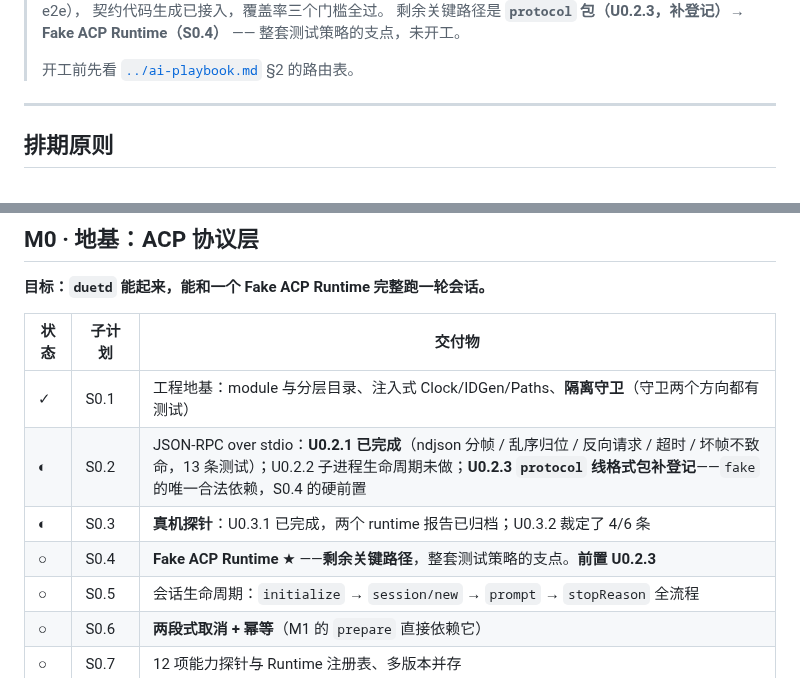
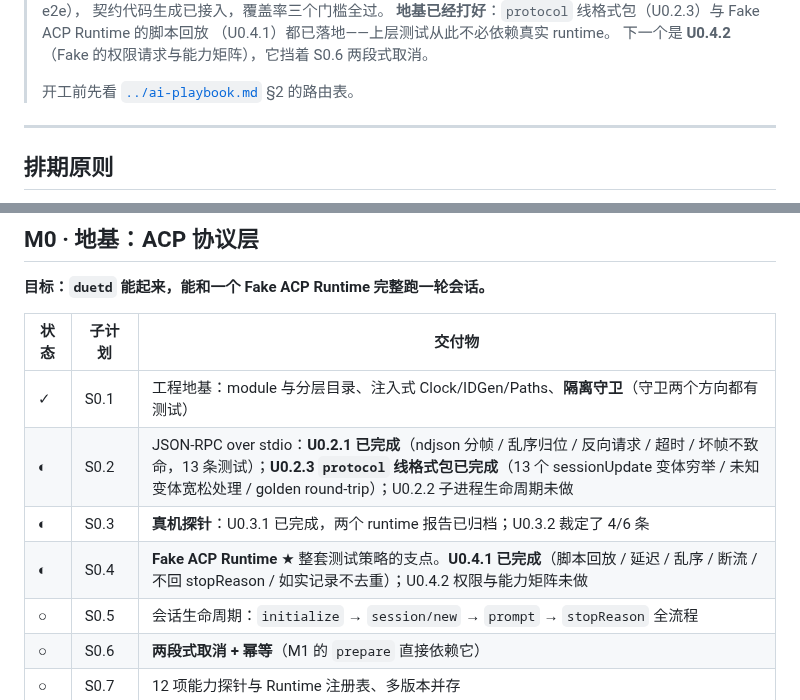
Before and after one commit to HuLuca1998/acp-flows, a Markdown page: docs/plan/roadmap.md, 2 parts joined by grey strips. GitHub-like rendering.

```diff
--- a/docs/plan/roadmap.md
+++ b/docs/plan/roadmap.md
@@ -7,7 +7,8 @@
 > **全部工程门禁已可信**：`make check` 与 CI 全绿（含 e2e），
 > 契约代码生成已接入，覆盖率三个门槛全过。
-> 剩余关键路径是 **`protocol` 包（U0.2.3，补登记）→ Fake ACP Runtime（S0.4）**
-> —— 整套测试策略的支点，未开工。
+> **地基已经打好**：`protocol` 线格式包（U0.2.3）与 Fake ACP Runtime 的脚本回放
+> （U0.4.1）都已落地——上层测试从此不必依赖真实 runtime。
+> 下一个是 **U0.4.2**（Fake 的权限请求与能力矩阵），它挡着 S0.6 两段式取消。
 >
 > 开工前先看 [`../ai-playbook.md`](../ai-playbook.md) §2 的路由表。
 
@@ -28,9 +29,9 @@
 | 状态 | 子计划 | 交付物 |
 |---|---|---|
 | ✓ | S0.1 | 工程地基：module 与分层目录、注入式 Clock/IDGen/Paths、**隔离守卫**（守卫两个方向都有测试） |
-| ◐ | S0.2 | JSON-RPC over stdio：**U0.2.1 已完成**（ndjson 分帧 / 乱序归位 / 反向请求 / 超时 / 坏帧不致命，13 条测试）；U0.2.2 子进程生命周期未做；**U0.2.3 `protocol` 线格式包补登记**——`fake` 的唯一合法依赖，S0.4 的硬前置 |
+| ◐ | S0.2 | JSON-RPC over stdio：**U0.2.1 已完成**（ndjson 分帧 / 乱序归位 / 反向请求 / 超时 / 坏帧不致命，13 条测试）；**U0.2.3 `protocol` 线格式包已完成**（13 个 sessionUpdate 变体穷举 / 未知变体宽松处理 / golden round-trip）；U0.2.2 子进程生命周期未做 |
 | ◐ | S0.3 | **真机探针**：U0.3.1 已完成，两个 runtime 报告已归档；U0.3.2 裁定了 4/6 条 |
-| ○ | S0.4 | **Fake ACP Runtime** ★ ——**剩余关键路径**，整套测试策略的支点。**前置 U0.2.3** |
+| ◐ | S0.4 | **Fake ACP Runtime** ★ 整套测试策略的支点。**U0.4.1 已完成**（脚本回放 / 延迟 / 乱序 / 断流 / 不回 stopReason / 如实记录不去重）；U0.4.2 权限与能力矩阵未做 |
 | ○ | S0.5 | 会话生命周期：`initialize` → `session/new` → `prompt` → `stopReason` 全流程 |
 | ○ | S0.6 | **两段式取消 + 幂等**（M1 的 `prepare` 直接依赖它） |
 | ○ | S0.7 | 12 项能力探针与 Runtime 注册表、多版本并存 |
```
Also changed, not shown: other parts of docs/plan/roadmap.md (+1 -1 lines), docs/ai-playbook.md (+6 -6 lines), 1 other file.
